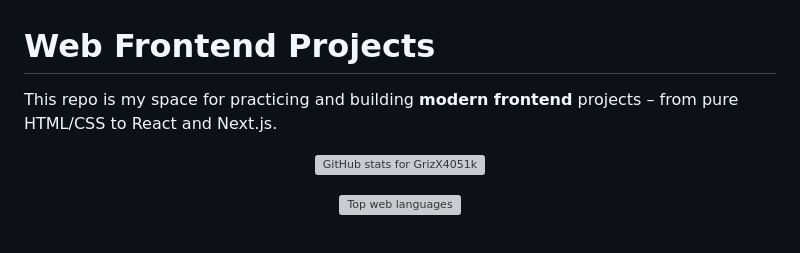
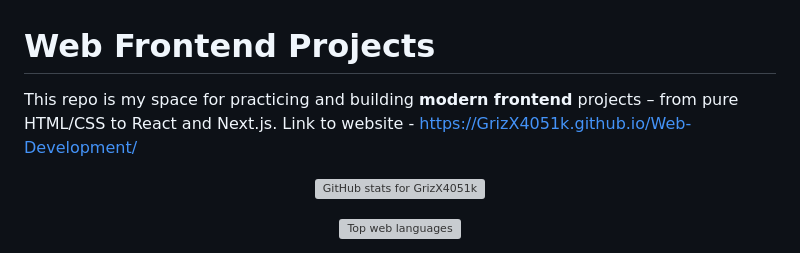
Before and after one commit to GrizX4051k/Web-Development, a Markdown page: README.md, the part around the change. Rendered like a GitHub page; grey boxes are pictures that could not be loaded.

```diff
--- a/README.md
+++ b/README.md
@@ -1,6 +1,6 @@
 # Web Frontend Projects
 
-This repo is my space for practicing and building **modern frontend** projects – from pure HTML/CSS to React and Next.js.
+This repo is my space for practicing and building **modern frontend** projects – from pure HTML/CSS to React and Next.js. Link to website - https://GrizX4051k.github.io/Web-Development/
 
 <p align="center">
   <img
```
